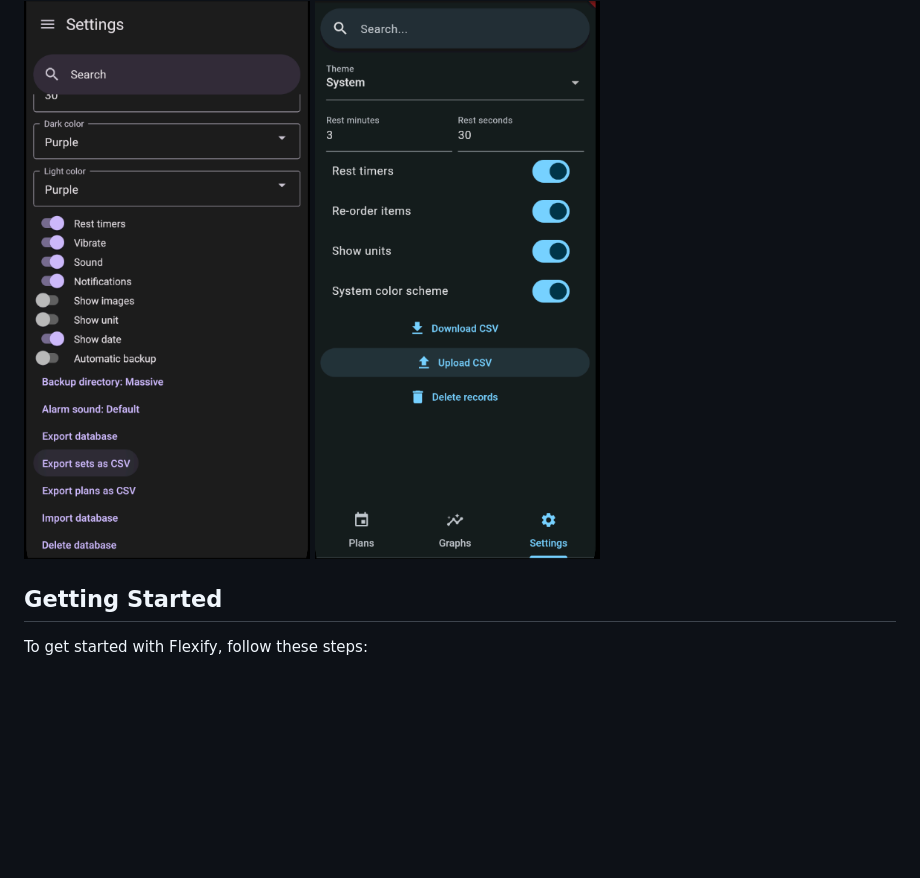
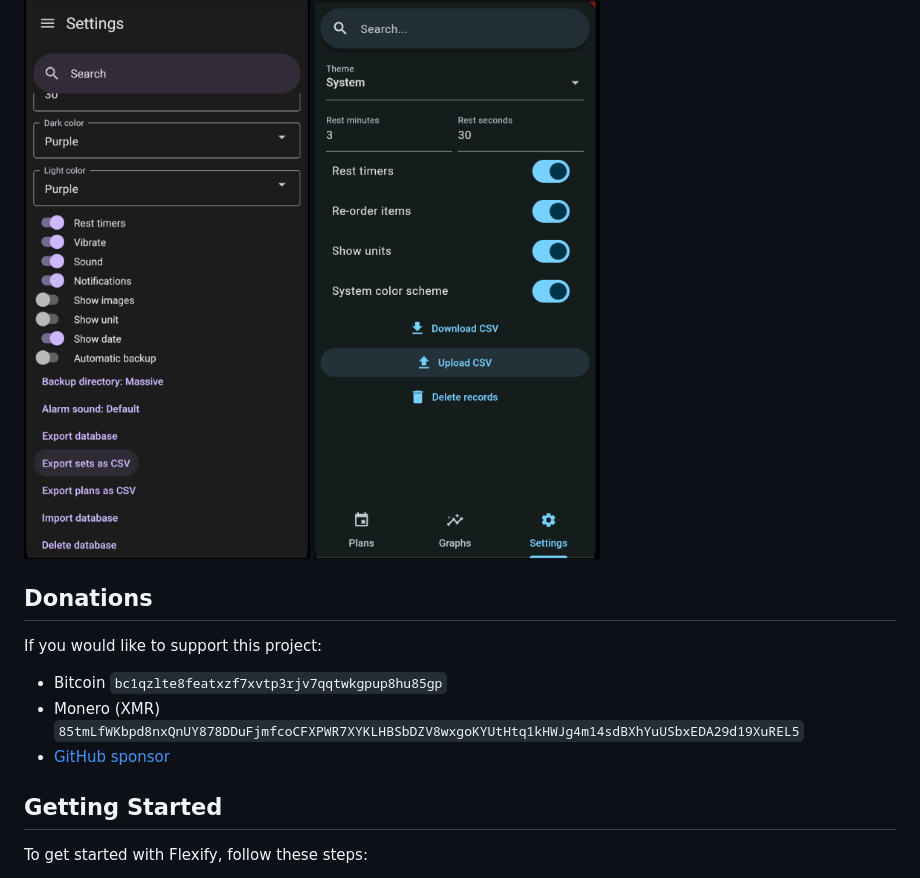
Before and after one commit to keen71126/flutter-fitness, a Markdown page: README.md, the part around the change. Rendered like a GitHub page; blank space fills up the shorter version.

```diff
--- a/README.md
+++ b/README.md
@@ -60,6 +60,13 @@ Gym sets and plans can be imported into Flexify.
     <img src="docs/import-flexify.png" height="600">
 </p>
 
+## Donations
+
+If you would like to support this project:
+- Bitcoin `bc1qzlte8featxzf7xvtp3rjv7qqtwkgpup8hu85gp`
+- Monero (XMR) `85tmLfWKbpd8nxQnUY878DDuFjmfcoCFXPWR7XYKLHBSbDZV8wxgoKYUtHtq1kHWJg4m14sdBXhYuUSbxEDA29d19XuREL5`
+- [GitHub sponsor](https://github.com/sponsors/brandonp2412)
+
 ## Getting Started
 
 To get started with Flexify, follow these steps:
```
